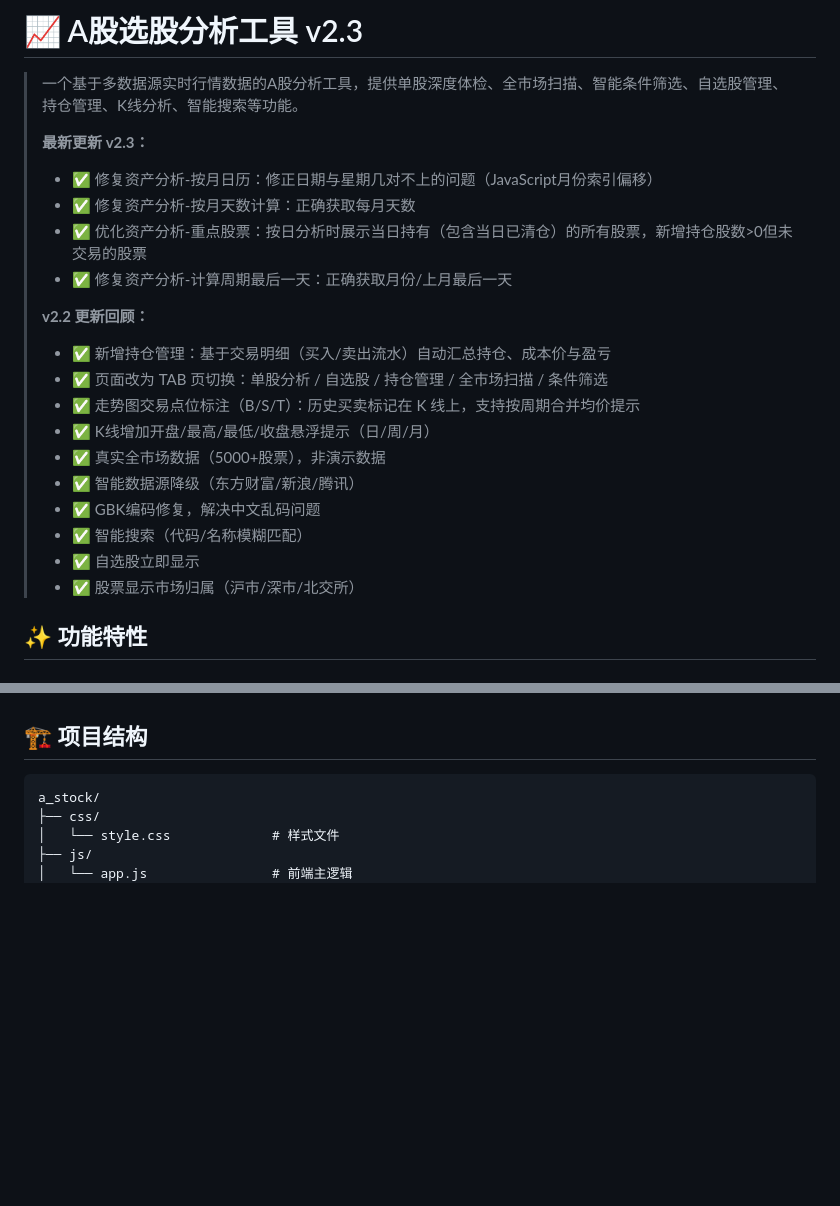
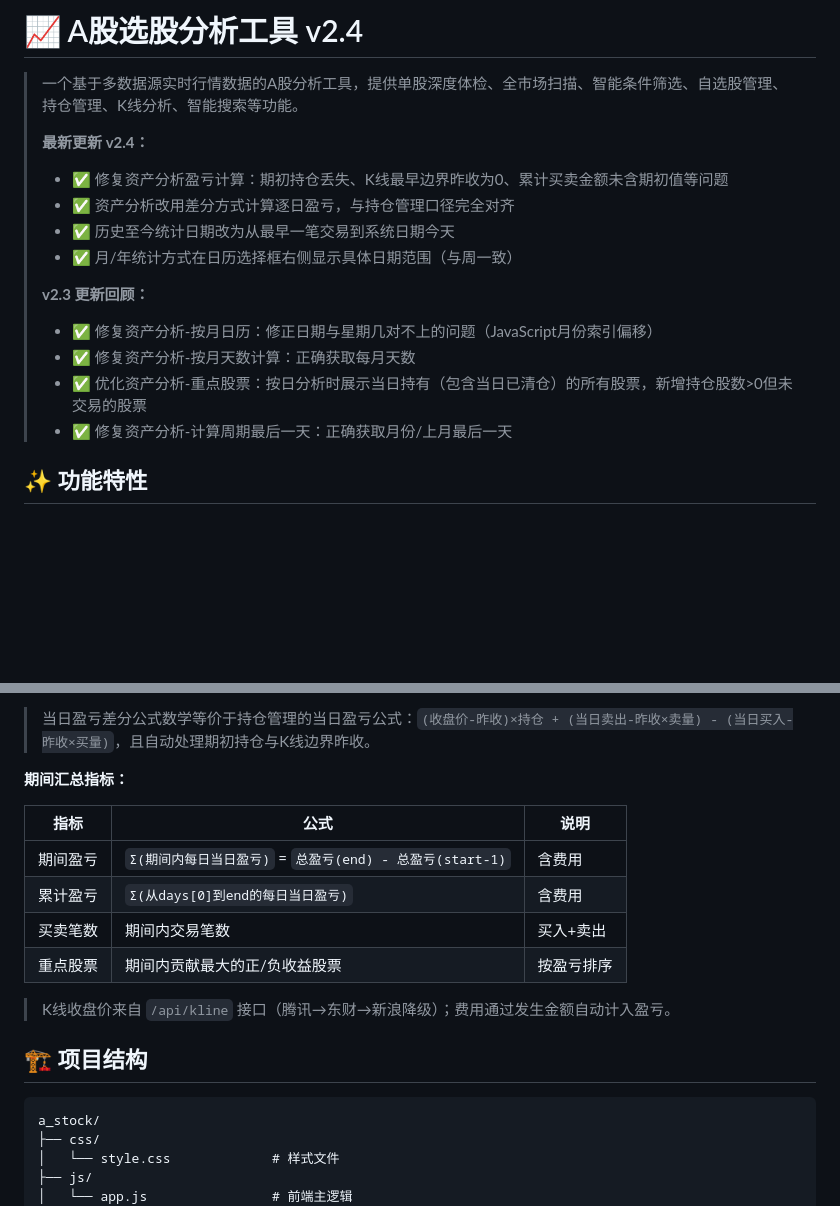
Before and after one commit to Jing-8866/a_stock, a Markdown page: README.md, 2 parts joined by grey strips. GitHub-like rendering; blank space fills up the shorter version.

```diff
--- a/README.md
+++ b/README.md
@@ -1,24 +1,18 @@
-# 📈 A股选股分析工具 v2.3
+# 📈 A股选股分析工具 v2.4
 
 > 一个基于多数据源实时行情数据的A股分析工具，提供单股深度体检、全市场扫描、智能条件筛选、自选股管理、持仓管理、K线分析、智能搜索等功能。
 >
-> **最新更新 v2.3：**
+> **最新更新 v2.4：**
+> - ✅ 修复资产分析盈亏计算：期初持仓丢失、K线最早边界昨收为0、累计买卖金额未含期初值等问题
+> - ✅ 资产分析改用差分方式计算逐日盈亏，与持仓管理口径完全对齐
+> - ✅ 历史至今统计日期改为从最早一笔交易到系统日期今天
+> - ✅ 月/年统计方式在日历选择框右侧显示具体日期范围（与周一致）
+>
+> **v2.3 更新回顾：**
 > - ✅ 修复资产分析-按月日历：修正日期与星期几对不上的问题（JavaScript月份索引偏移）
 > - ✅ 修复资产分析-按月天数计算：正确获取每月天数
 > - ✅ 优化资产分析-重点股票：按日分析时展示当日持有（包含当日已清仓）的所有股票，新增持仓股数>0但未交易的股票
 > - ✅ 修复资产分析-计算周期最后一天：正确获取月份/上月最后一天
->
-> **v2.2 更新回顾：**
-> - ✅ 新增持仓管理：基于交易明细（买入/卖出流水）自动汇总持仓、成本价与盈亏
-> - ✅ 页面改为 TAB 页切换：单股分析 / 自选股 / 持仓管理 / 全市场扫描 / 条件筛选
-> - ✅ 走势图交易点位标注（B/S/T）：历史买卖标记在 K 线上，支持按周期合并均价提示
-> - ✅ K线增加开盘/最高/最低/收盘悬浮提示（日/周/月）
-> - ✅ 真实全市场数据（5000+股票），非演示数据
-> - ✅ 智能数据源降级（东方财富/新浪/腾讯）
-> - ✅ GBK编码修复，解决中文乱码问题
-> - ✅ 智能搜索（代码/名称模糊匹配）
-> - ✅ 自选股立即显示
-> - ✅ 股票显示市场归属（沪市/深市/北交所）
 
 ## ✨ 功能特性
 
@@ -75,3 +174,15 @@
+> 当日盈亏差分公式数学等价于持仓管理的当日盈亏公式：`(收盘价-昨收)×持仓 + (当日卖出-昨收×卖量) - (当日买入-昨收×买量)`，且自动处理期初持仓与K线边界昨收。
+
+**期间汇总指标：**
+
+| 指标 | 公式 | 说明 |
+|------|------|------|
+| 期间盈亏 | `Σ(期间内每日当日盈亏)` = `总盈亏(end) - 总盈亏(start-1)` | 含费用 |
+| 累计盈亏 | `Σ(从days[0]到end的每日当日盈亏)` | 含费用 |
+| 买卖笔数 | 期间内交易笔数 | 买入+卖出 |
+| 重点股票 | 期间内贡献最大的正/负收益股票 | 按盈亏排序 |
+
+> K线收盘价来自 `/api/kline` 接口（腾讯→东财→新浪降级）；费用通过发生金额自动计入盈亏。
 
 ## 🏗️ 项目结构
 
```
Also changed, not shown: other parts of README.md (+106 -0 lines).
